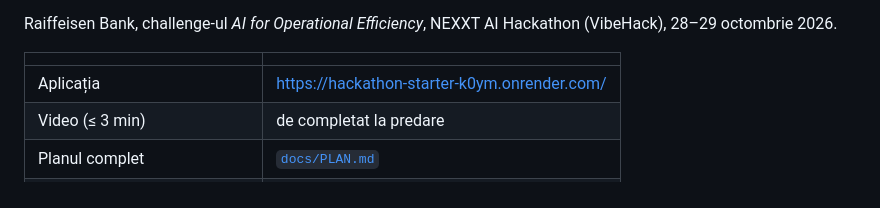
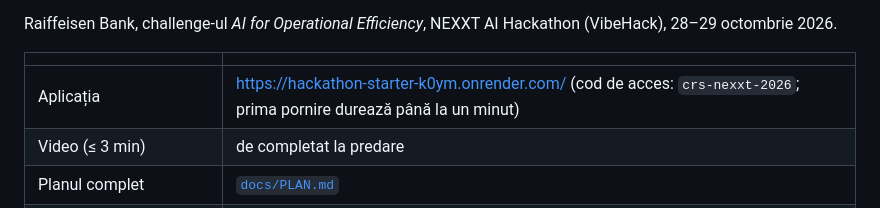
Before and after one commit to AlexandruAchilleF/nexxt-ai-summit-hackathon, a Markdown page: README.md, the part around the change. GitHub-like rendering.

Commit message:
docs: access code for the Render demo in the README

```diff
--- a/README.md
+++ b/README.md
@@ -13,7 +13,7 @@ Raiffeisen Bank, challenge-ul *AI for Operational Efficiency*, NEXXT AI Hackatho
 
 | | |
 | --- | --- |
-| Aplicația | <https://hackathon-starter-k0ym.onrender.com/> |
+| Aplicația | <https://hackathon-starter-k0ym.onrender.com/> (cod de acces: `crs-nexxt-2026`; prima pornire durează până la un minut) |
 | Video (≤ 3 min) | de completat la predare |
 | Planul complet | [`docs/PLAN.md`](docs/PLAN.md) |
 | Cum funcționează, cap-coadă | [`docs/CUM-FUNCTIONEAZA.md`](docs/CUM-FUNCTIONEAZA.md) |
```
